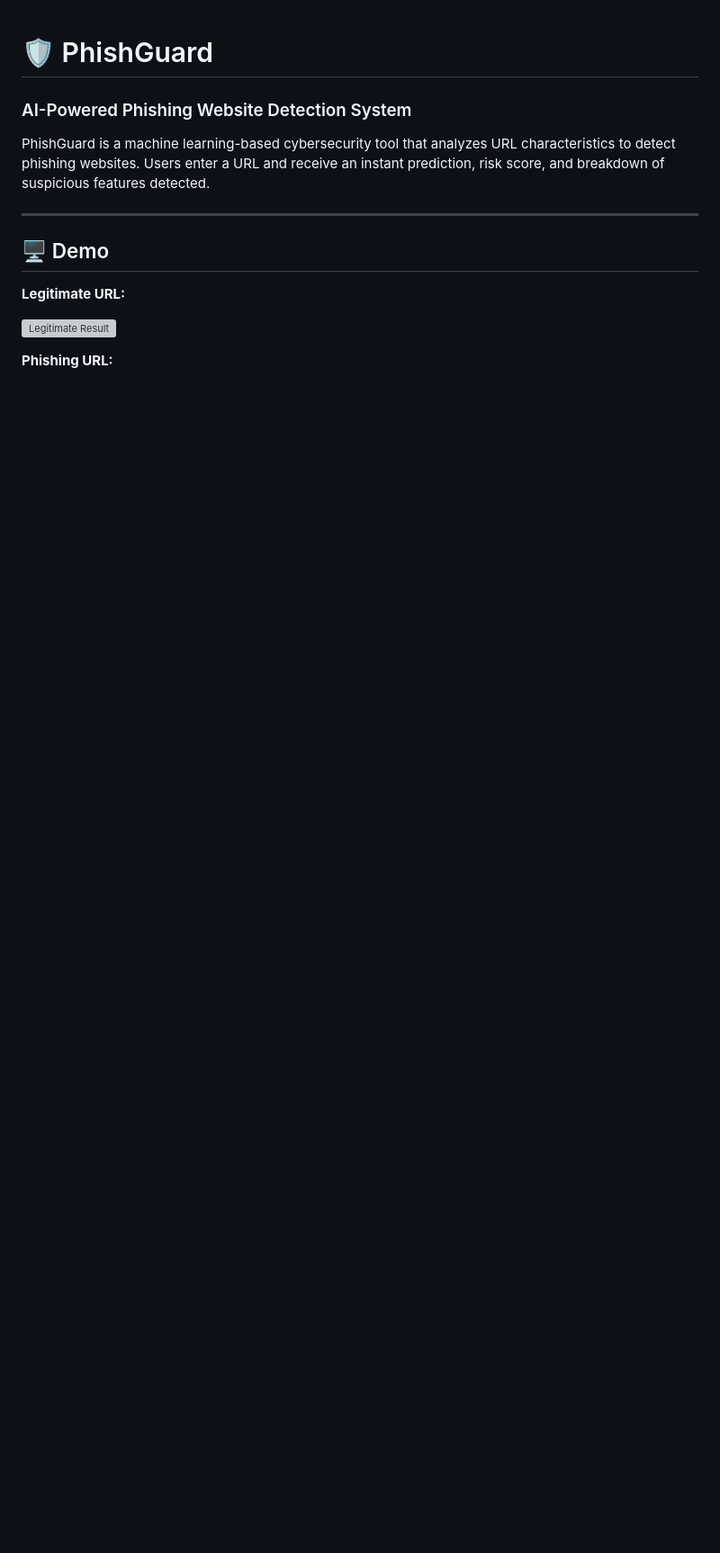
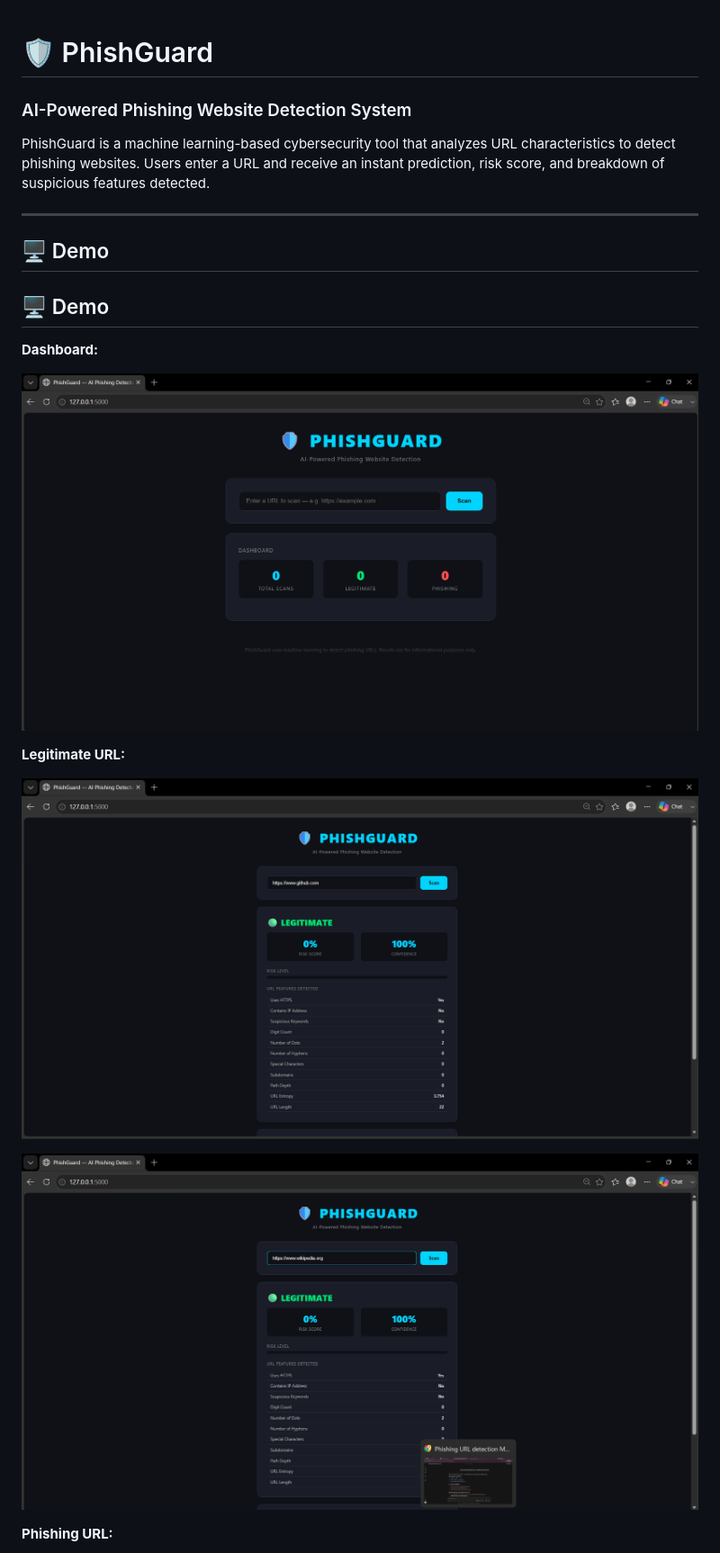
Before and after one commit to vithuckshana/PhishGuard, a Markdown page: README.md, the part around one of its changes. Shown at 90% size. Rendered like a GitHub page; blank space fills up the shorter version; grey boxes are pictures that could not be loaded.

Commit message:
Fix screenshot paths in README

```diff
--- a/README.md
+++ b/README.md
@@ -7,9 +7,17 @@ PhishGuard is a machine learning-based cybersecurity tool that analyzes URL char
 
 ## 🖥️ Demo
 
+## 🖥️ Demo
+
+**Dashboard:**
+
+![Dashboard](https://raw.githubusercontent.com/vithuckshana/PhishGuard/main/screenshots/dashboard.png)
+
 **Legitimate URL:**
 
-![Legitimate Result](https://raw.githubusercontent.com/vithuckshana/PhishGuard/main/screenshots/legitimate.png)
+![Legitimate Result 1](https://raw.githubusercontent.com/vithuckshana/PhishGuard/main/screenshots/legitimate%20eg1.png)
+
+![Legitimate Result 2](https://raw.githubusercontent.com/vithuckshana/PhishGuard/main/screenshots/legitimate%20eg2.png)
 
 **Phishing URL:**
 
```
Also changed, not shown: other parts of README.md (+3 -1 lines).
